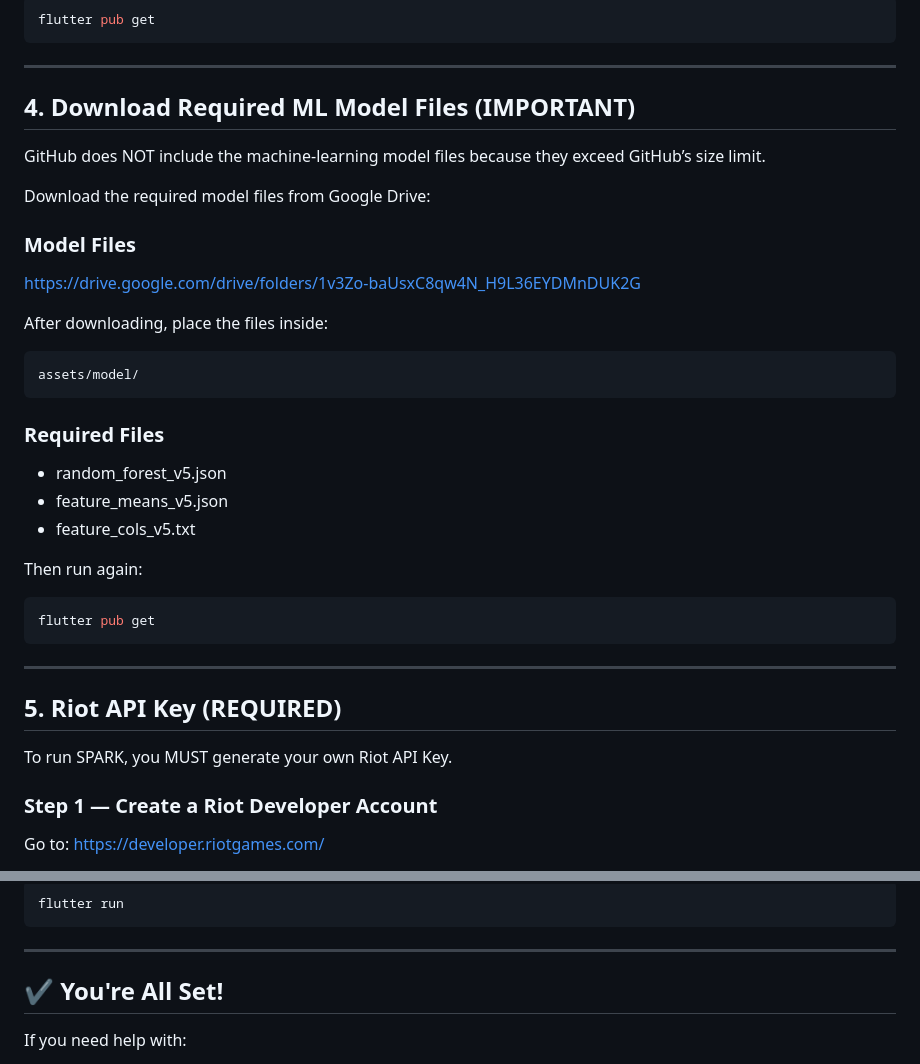
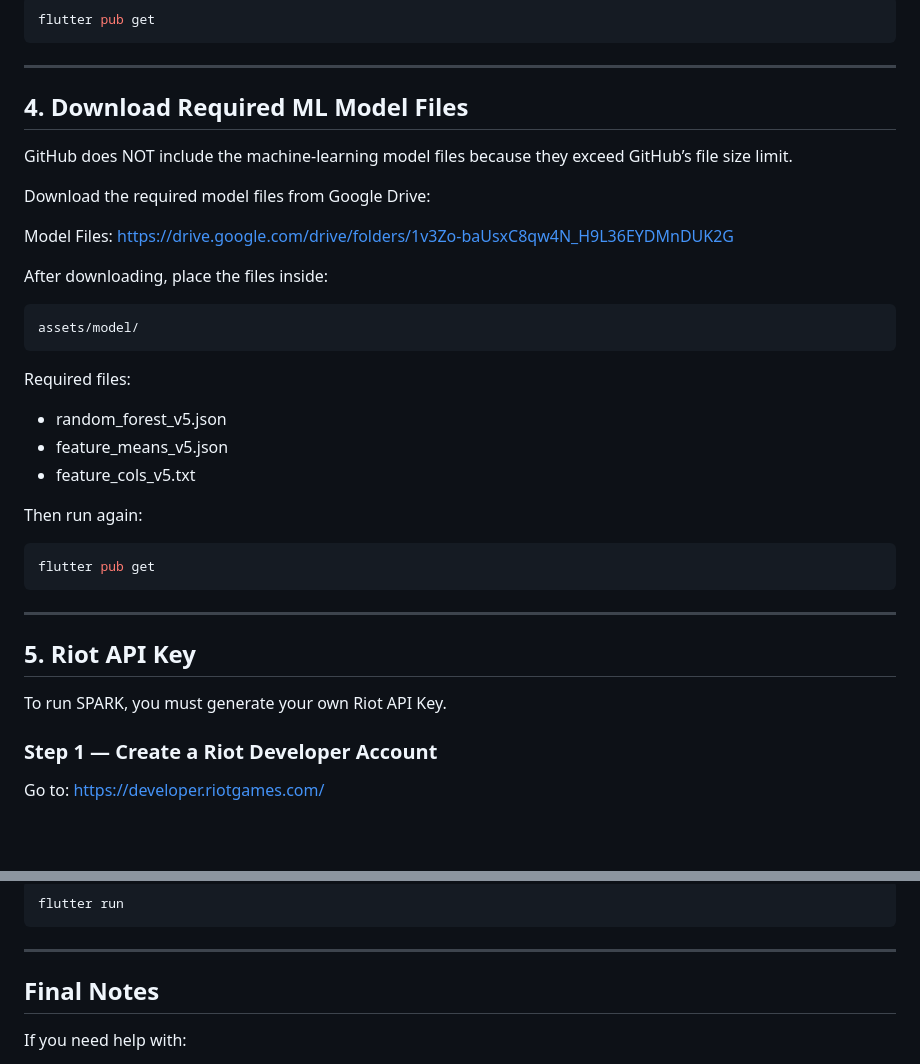
Before and after one commit to NoraFisal/2025_GP_34, a Markdown page: README.md, 2 parts joined by grey strips. Drawn GitHub-style; blank space fills up the shorter version.

````diff
--- a/README.md
+++ b/README.md
@@ -85,13 +87,13 @@ flutter pub get
 
 ---
 
-## 4. Download Required ML Model Files (IMPORTANT)
+## 4. Download Required ML Model Files
 
-GitHub does NOT include the machine-learning model files because they exceed GitHub’s size limit.
+GitHub does NOT include the machine-learning model files because they exceed GitHub’s file size limit.
 
 Download the required model files from Google Drive:
 
-### Model Files
+Model Files:
 https://drive.google.com/drive/folders/1v3Zo-baUsxC8qw4N_H9L36EYDMnDUK2G
 
 After downloading, place the files inside:
@@ -100,7 +102,7 @@ After downloading, place the files inside:
 assets/model/
 ```
 
-### Required Files
+Required files:
 - random_forest_v5.json
 - feature_means_v5.json
 - feature_cols_v5.txt
@@ -113,9 +115,9 @@ flutter pub get
 
 ---
 
-## 5. Riot API Key (REQUIRED)
+## 5. Riot API Key
 
-To run SPARK, you MUST generate your own Riot API Key.
+To run SPARK, you must generate your own Riot API Key.
 
 ### Step 1 — Create a Riot Developer Account
 
@@ -198,7 +200,7 @@ flutter run
 
 ---
 
-## ✔️ You're All Set!
+## Final Notes
 
 If you need help with:
 - API setup
````
Also changed, not shown: other parts of README.md (+7 -5 lines).
